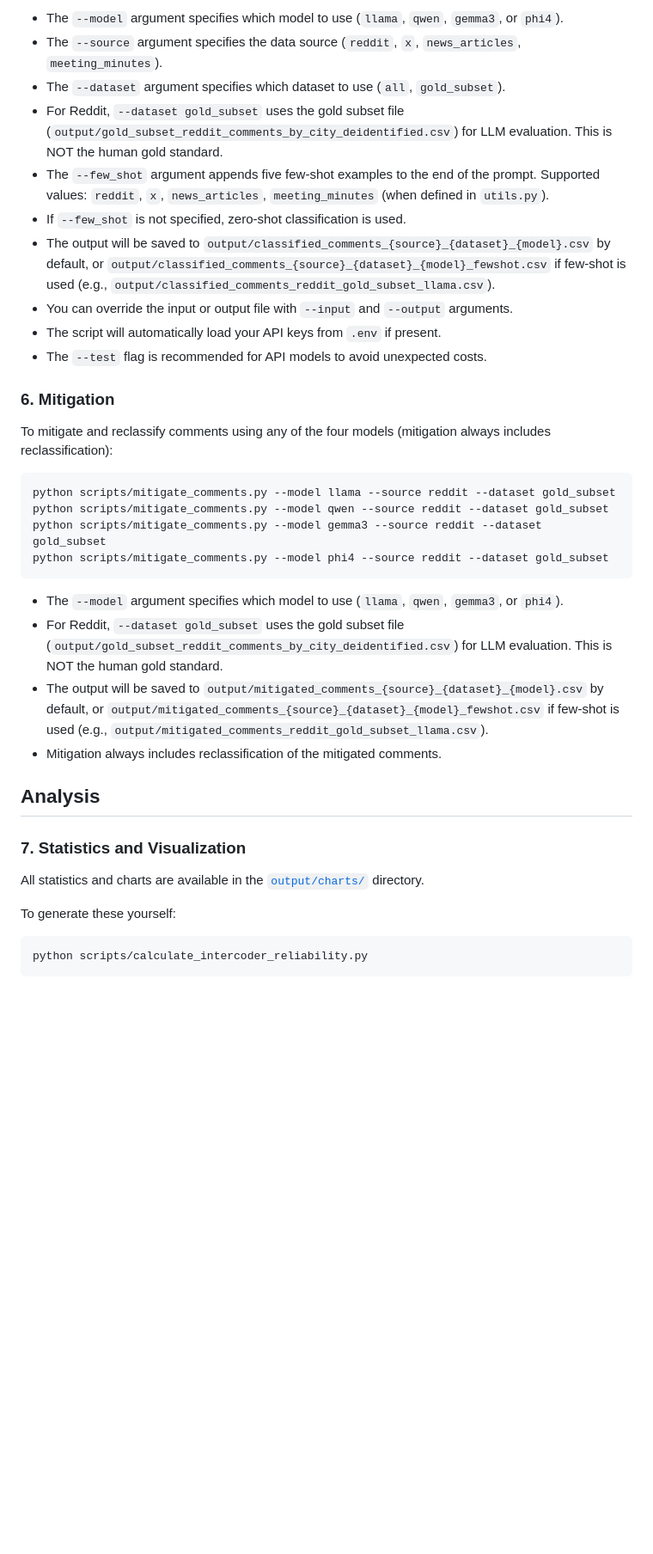
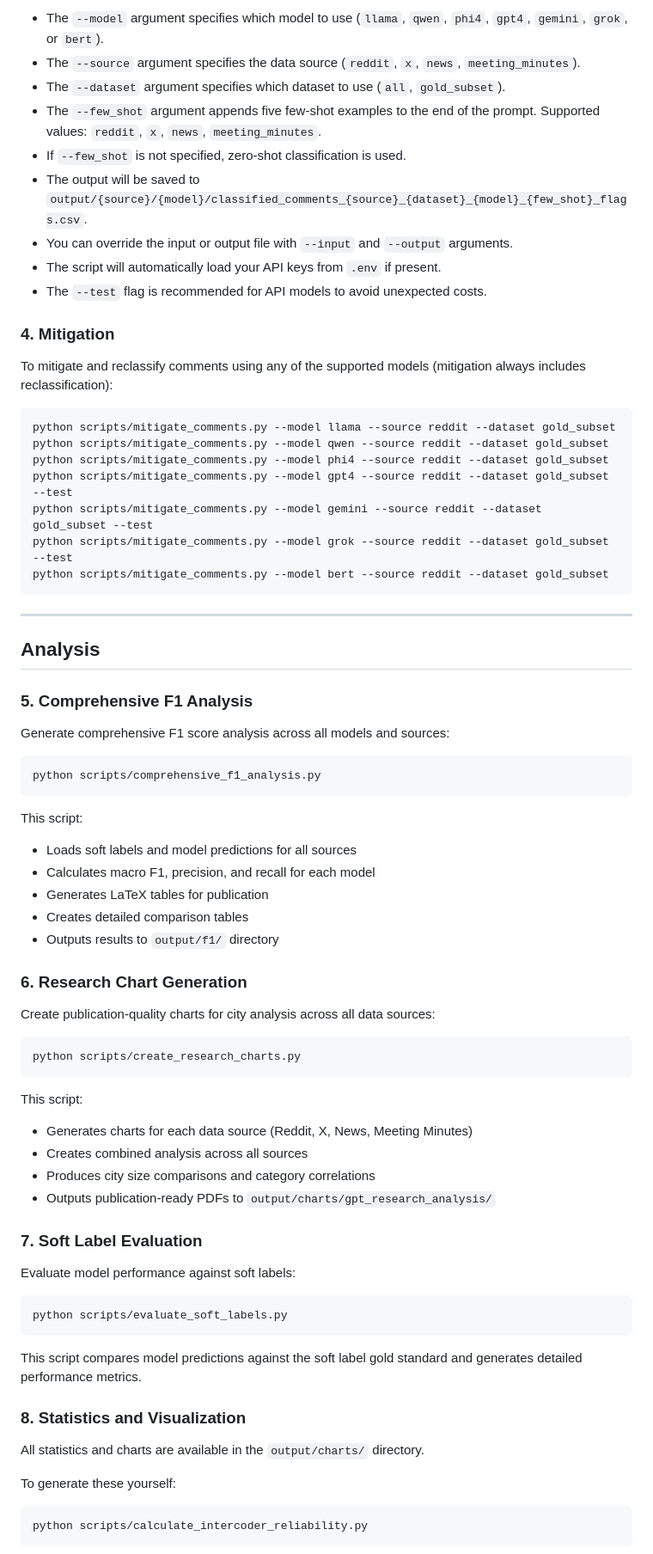
Before and after one commit to Homelessness-Project/Multimodal-PEH-Classification, a Markdown page: README.md, the part around one of its changes. Shown at 86% size. GitHub-like rendering; blank space fills up the shorter version.

````diff
--- a/README.md
+++ b/README.md
@@ -146,32 +171,69 @@ python scripts/classify_comments.py --model phi4 --source reddit --dataset gold_
 ```
-- The `--model` argument specifies which model to use (`llama`, `qwen`, `gemma3`, or `phi4`).
-- The `--source` argument specifies the data source (`reddit`, `x`, `news_articles`, `meeting_minutes`).
+
+- The `--model` argument specifies which model to use (`llama`, `qwen`, `phi4`, `gpt4`, `gemini`, `grok`, or `bert`).
+- The `--source` argument specifies the data source (`reddit`, `x`, `news`, `meeting_minutes`).
 - The `--dataset` argument specifies which dataset to use (`all`, `gold_subset`).
-- For Reddit, `--dataset gold_subset` uses the gold subset file (`output/gold_subset_reddit_comments_by_city_deidentified.csv`) for LLM evaluation. This is NOT the human gold standard.
-- The `--few_shot` argument appends five few-shot examples to the end of the prompt. Supported values: `reddit`, `x`, `news_articles`, `meeting_minutes` (when defined in `utils.py`).
+- The `--few_shot` argument appends five few-shot examples to the end of the prompt. Supported values: `reddit`, `x`, `news`, `meeting_minutes`.
 - If `--few_shot` is not specified, zero-shot classification is used.
-- The output will be saved to `output/classified_comments_{source}_{dataset}_{model}.csv` by default, or `output/classified_comments_{source}_{dataset}_{model}_fewshot.csv` if few-shot is used (e.g., `output/classified_comments_reddit_gold_subset_llama.csv`).
+- The output will be saved to `output/{source}/{model}/classified_comments_{source}_{dataset}_{model}_{few_shot}_flags.csv`.
 - You can override the input or output file with `--input` and `--output` arguments.
 - The script will automatically load your API keys from `.env` if present.
 - The `--test` flag is recommended for API models to avoid unexpected costs.
 
-### 6. Mitigation
-To mitigate and reclassify comments using any of the four models (mitigation always includes reclassification):
+### 4. Mitigation
+To mitigate and reclassify comments using any of the supported models (mitigation always includes reclassification):
 ```bash
 python scripts/mitigate_comments.py --model llama --source reddit --dataset gold_subset
 python scripts/mitigate_comments.py --model qwen --source reddit --dataset gold_subset
-python scripts/mitigate_comments.py --model gemma3 --source reddit --dataset gold_subset
 python scripts/mitigate_comments.py --model phi4 --source reddit --dataset gold_subset
+python scripts/mitigate_comments.py --model gpt4 --source reddit --dataset gold_subset --test
+python scripts/mitigate_comments.py --model gemini --source reddit --dataset gold_subset --test
+python scripts/mitigate_comments.py --model grok --source reddit --dataset gold_subset --test
+python scripts/mitigate_comments.py --model bert --source reddit --dataset gold_subset
 ```
-- The `--model` argument specifies which model to use (`llama`, `qwen`, `gemma3`, or `phi4`).
-- For Reddit, `--dataset gold_subset` uses the gold subset file (`output/gold_subset_reddit_comments_by_city_deidentified.csv`) for LLM evaluation. This is NOT the human gold standard.
-- The output will be saved to `output/mitigated_comments_{source}_{dataset}_{model}.csv` by default, or `output/mitigated_comments_{source}_{dataset}_{model}_fewshot.csv` if few-shot is used (e.g., `output/mitigated_comments_reddit_gold_subset_llama.csv`).
-- Mitigation always includes reclassification of the mitigated comments.
+
+---
 
 ## Analysis
 
-### 7. Statistics and Visualization
-All statistics and charts are available in the [`output/charts/`](output/charts/) directory.
+### 5. Comprehensive F1 Analysis
+Generate comprehensive F1 score analysis across all models and sources:
+
+```bash
+python scripts/comprehensive_f1_analysis.py
+```
+
+This script:
+- Loads soft labels and model predictions for all sources
+- Calculates macro F1, precision, and recall for each model
+- Generates LaTeX tables for publication
+- Creates detailed comparison tables
+- Outputs results to `output/f1/` directory
+
+### 6. Research Chart Generation
+Create publication-quality charts for city analysis across all data sources:
+
+```bash
+python scripts/create_research_charts.py
+```
+
+This script:
+- Generates charts for each data source (Reddit, X, News, Meeting Minutes)
+- Creates combined analysis across all sources
+- Produces city size comparisons and category correlations
+- Outputs publication-ready PDFs to `output/charts/gpt_research_analysis/`
+
+### 7. Soft Label Evaluation
+Evaluate model performance against soft labels:
+
+```bash
+python scripts/evaluate_soft_labels.py
+```
+
+This script compares model predictions against the soft label gold standard and generates detailed performance metrics.
+
+### 8. Statistics and Visualization
+All statistics and charts are available in the `output/charts/` directory.
 
 To generate these yourself:
 ```bash
````
Also changed, not shown: other parts of README.md (+123 -42 lines).
